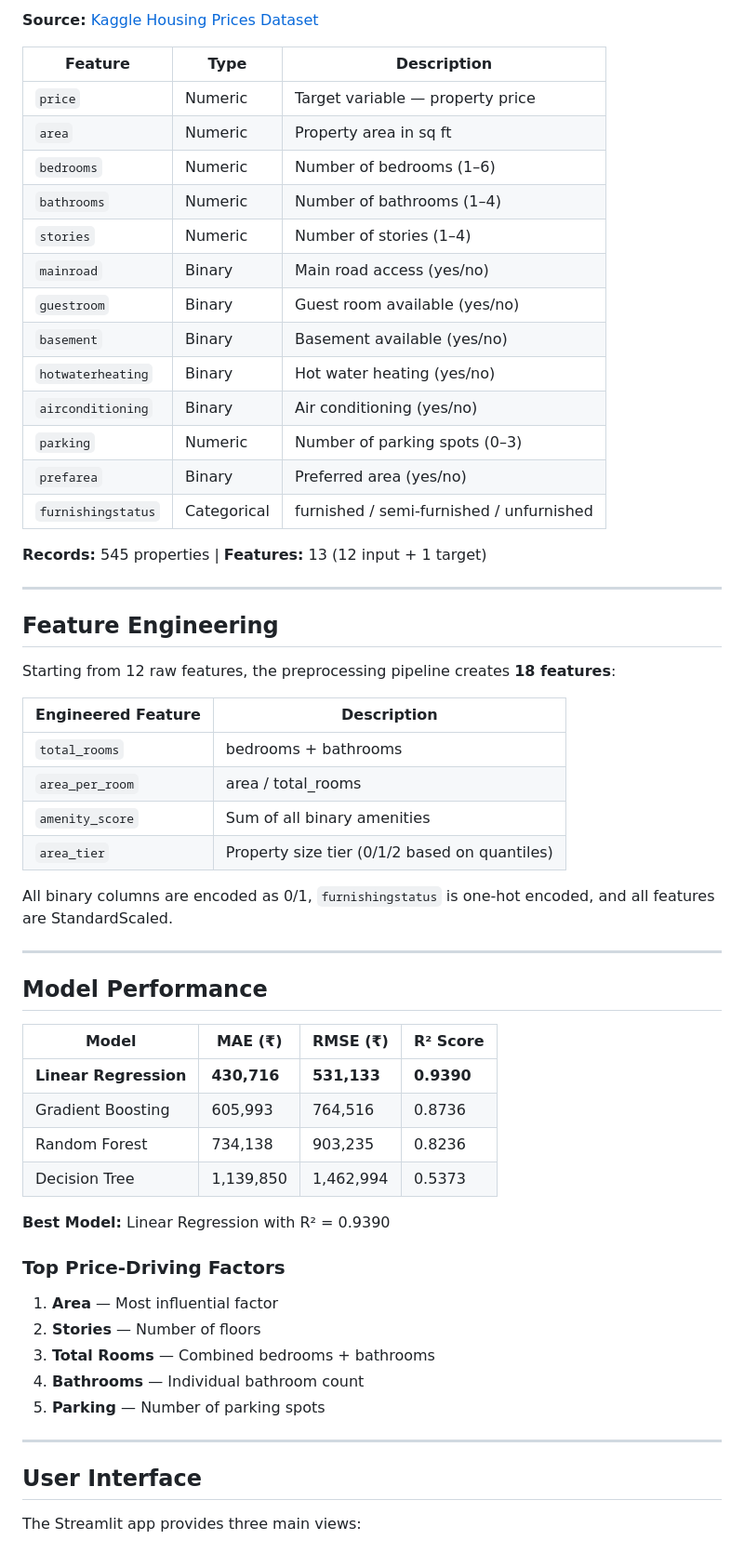
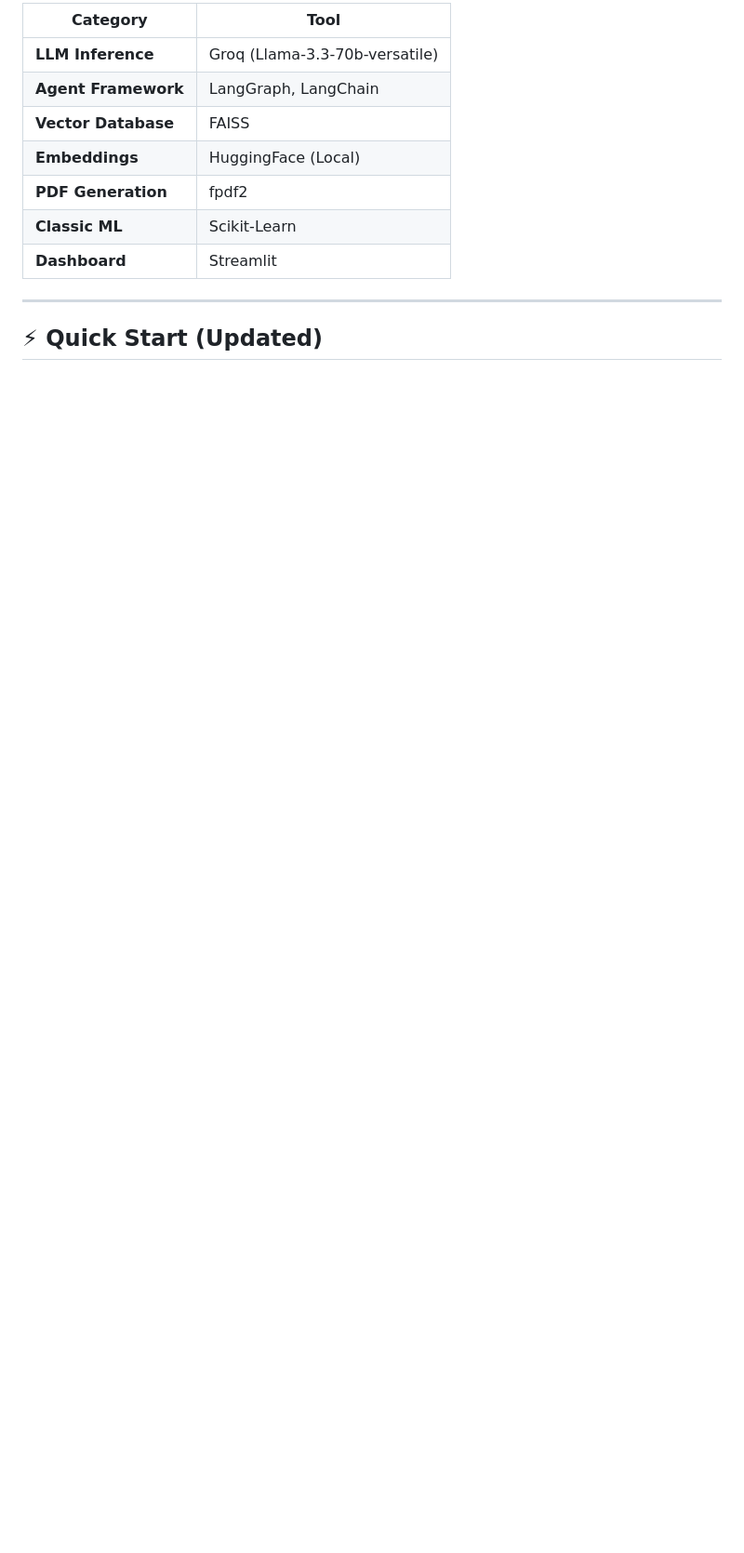
Before and after one commit to Sahil5H4RD4/property-price-prediction, a Markdown page: README.md, the part around one of its changes. Shown at 93% size. Rendered like a GitHub page; blank space fills up the shorter version.

```diff
--- a/README.md
+++ b/README.md
@@ -60,62 +60,15 @@ Real estate pricing is complex and influenced by numerous factors — property s
 
-**Source:** [Kaggle Housing Prices Dataset](https://www.kaggle.com/datasets/yasserh/housing-prices-dataset)
-
-| Feature | Type | Description |
-|---------|------|-------------|
-| `price` | Numeric | Target variable — property price |
-| `area` | Numeric | Property area in sq ft |
-| `bedrooms` | Numeric | Number of bedrooms (1–6) |
-| `bathrooms` | Numeric | Number of bathrooms (1–4) |
-| `stories` | Numeric | Number of stories (1–4) |
-| `mainroad` | Binary | Main road access (yes/no) |
-| `guestroom` | Binary | Guest room available (yes/no) |
-| `basement` | Binary | Basement available (yes/no) |
-| `hotwaterheating` | Binary | Hot water heating (yes/no) |
-| `airconditioning` | Binary | Air conditioning (yes/no) |
-| `parking` | Numeric | Number of parking spots (0–3) |
-| `prefarea` | Binary | Preferred area (yes/no) |
-| `furnishingstatus` | Categorical | furnished / semi-furnished / unfurnished |
-
-**Records:** 545 properties | **Features:** 13 (12 input + 1 target)
+| Category | Tool |
+|----------|------|
+| **LLM Inference** | Groq (Llama-3.3-70b-versatile) |
+| **Agent Framework** | LangGraph, LangChain |
+| **Vector Database** | FAISS |
+| **Embeddings** | HuggingFace (Local) |
+| **PDF Generation** | fpdf2 |
+| **Classic ML** | Scikit-Learn |
+| **Dashboard** | Streamlit |
 
 ---
 
-## Feature Engineering
+## ⚡ Quick Start (Updated)
 
-Starting from 12 raw features, the preprocessing pipeline creates **18 features**:
-
-| Engineered Feature | Description |
-|-------------------|-------------|
-| `total_rooms` | bedrooms + bathrooms |
-| `area_per_room` | area / total_rooms |
-| `amenity_score` | Sum of all binary amenities |
-| `area_tier` | Property size tier (0/1/2 based on quantiles) |
-
-All binary columns are encoded as 0/1, `furnishingstatus` is one-hot encoded, and all features are StandardScaled.
-
----
-
-## Model Performance
-
-| Model | MAE (₹) | RMSE (₹) | R² Score |
-|-------|---------|----------|----------|
-| **Linear Regression** | **430,716** | **531,133** | **0.9390** |
-| Gradient Boosting | 605,993 | 764,516 | 0.8736 |
-| Random Forest | 734,138 | 903,235 | 0.8236 |
-| Decision Tree | 1,139,850 | 1,462,994 | 0.5373 |
-
-**Best Model:** Linear Regression with R² = 0.9390
-
-### Top Price-Driving Factors
-1. **Area** — Most influential factor
-2. **Stories** — Number of floors
-3. **Total Rooms** — Combined bedrooms + bathrooms
-4. **Bathrooms** — Individual bathroom count
-5. **Parking** — Number of parking spots
-
----
-
-## User Interface
-
-The Streamlit app provides three main views:
-
```
Also changed, not shown: other parts of README.md (+54 -114 lines).
